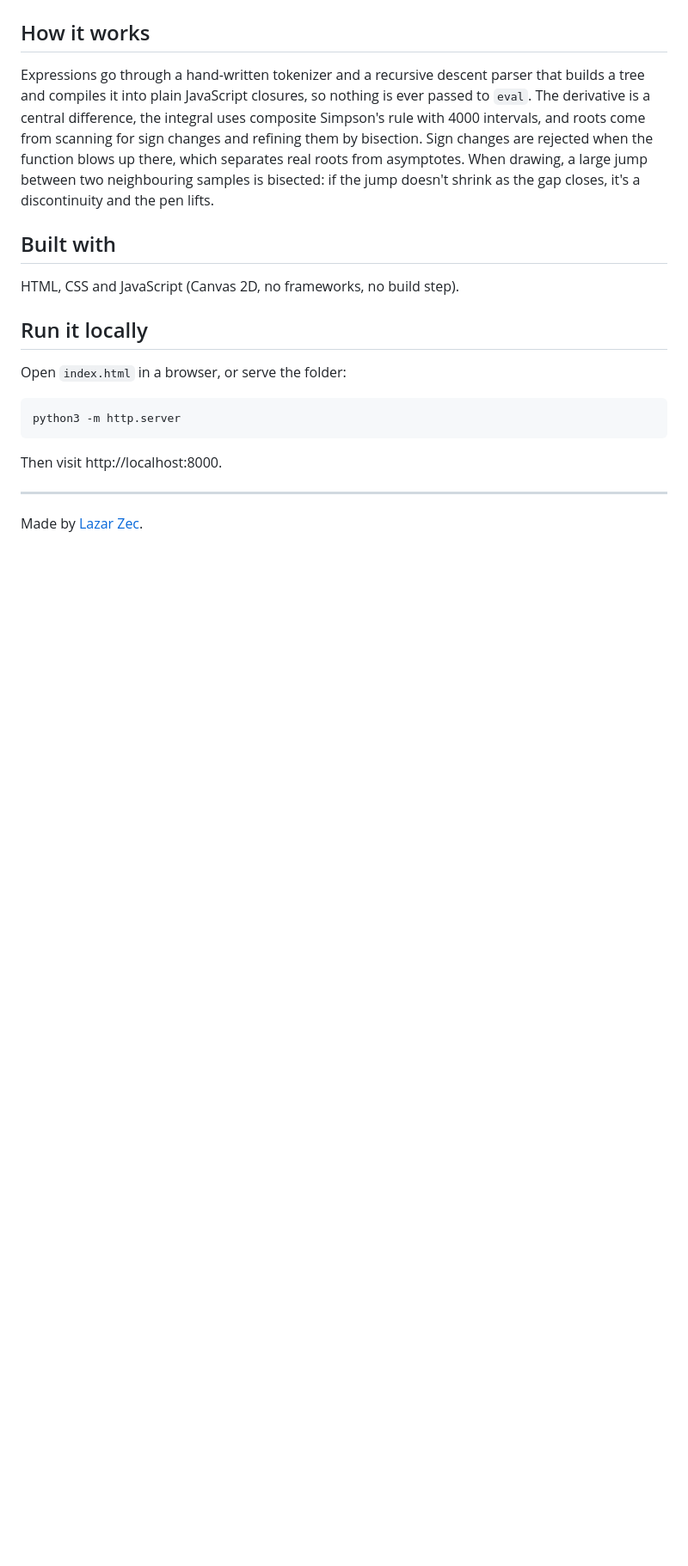
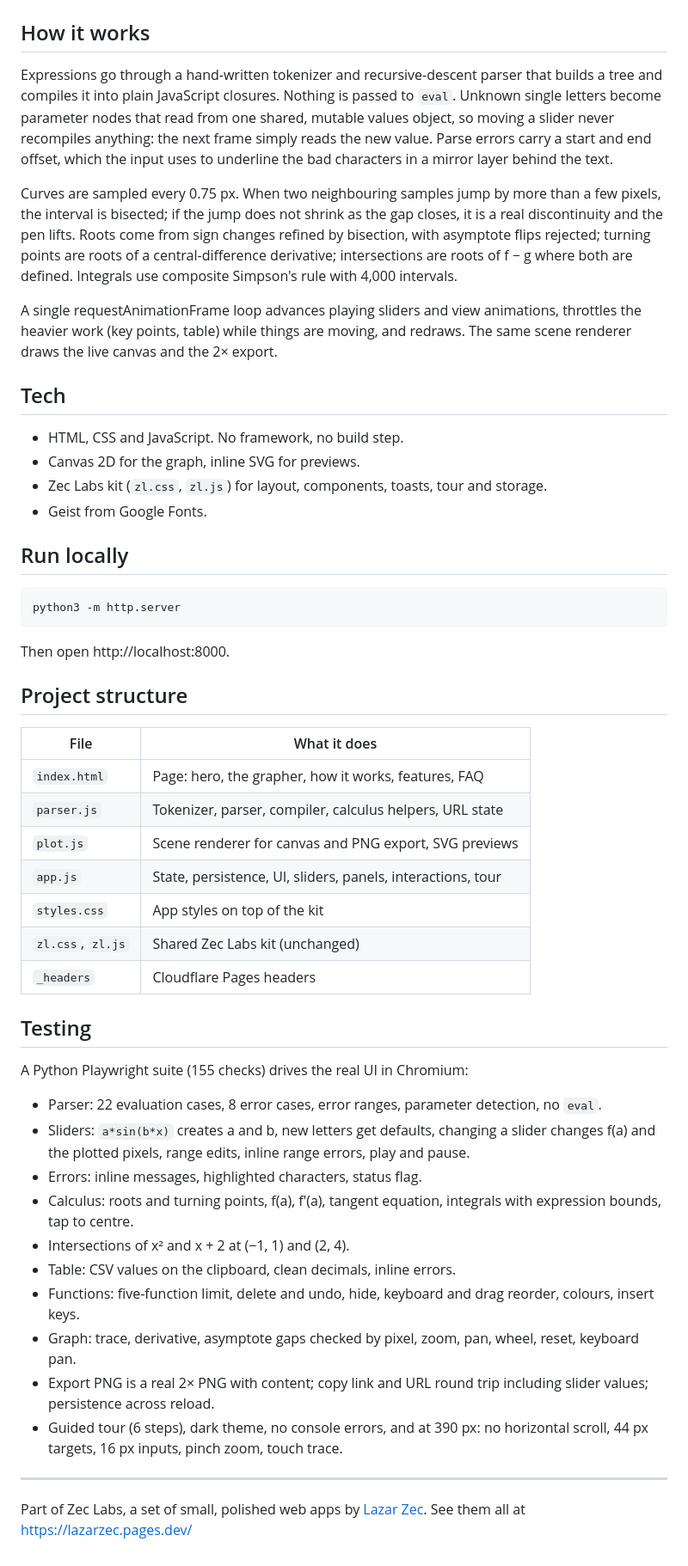
Before and after one commit to LAZARZEC18/plotline, a Markdown page: README.md, the part around one of its changes. Shown at 86% size. GitHub-like rendering; blank space fills up the shorter version.

````diff
--- a/README.md
+++ b/README.md
@@ -17,22 +41,54 @@ Graph up to three functions and overlay the derivative, a shaded definite integr
 
 ## How it works
 
-Expressions go through a hand-written tokenizer and a recursive descent parser that builds a tree and compiles it into plain JavaScript closures, so nothing is ever passed to `eval`. The derivative is a central difference, the integral uses composite Simpson's rule with 4000 intervals, and roots come from scanning for sign changes and refining them by bisection. Sign changes are rejected when the function blows up there, which separates real roots from asymptotes. When drawing, a large jump between two neighbouring samples is bisected: if the jump doesn't shrink as the gap closes, it's a discontinuity and the pen lifts.
+Expressions go through a hand-written tokenizer and recursive-descent parser that builds a tree and compiles it into plain JavaScript closures. Nothing is passed to `eval`. Unknown single letters become parameter nodes that read from one shared, mutable values object, so moving a slider never recompiles anything: the next frame simply reads the new value. Parse errors carry a start and end offset, which the input uses to underline the bad characters in a mirror layer behind the text.
 
-## Built with
+Curves are sampled every 0.75 px. When two neighbouring samples jump by more than a few pixels, the interval is bisected; if the jump does not shrink as the gap closes, it is a real discontinuity and the pen lifts. Roots come from sign changes refined by bisection, with asymptote flips rejected; turning points are roots of a central-difference derivative; intersections are roots of f − g where both are defined. Integrals use composite Simpson's rule with 4,000 intervals.
 
-HTML, CSS and JavaScript (Canvas 2D, no frameworks, no build step).
+A single requestAnimationFrame loop advances playing sliders and view animations, throttles the heavier work (key points, table) while things are moving, and redraws. The same scene renderer draws the live canvas and the 2× export.
 
-## Run it locally
+## Tech
 
-Open `index.html` in a browser, or serve the folder:
+- HTML, CSS and JavaScript. No framework, no build step.
+- Canvas 2D for the graph, inline SVG for previews.
+- Zec Labs kit (`zl.css`, `zl.js`) for layout, components, toasts, tour and storage.
+- Geist from Google Fonts.
+
+## Run locally
 
 ```
 python3 -m http.server
 ```
 
-Then visit http://localhost:8000.
+Then open http://localhost:8000.
+
+## Project structure
+
+| File | What it does |
+| --- | --- |
+| `index.html` | Page: hero, the grapher, how it works, features, FAQ |
+| `parser.js` | Tokenizer, parser, compiler, calculus helpers, URL state |
+| `plot.js` | Scene renderer for canvas and PNG export, SVG previews |
+| `app.js` | State, persistence, UI, sliders, panels, interactions, tour |
+| `styles.css` | App styles on top of the kit |
+| `zl.css`, `zl.js` | Shared Zec Labs kit (unchanged) |
+| `_headers` | Cloudflare Pages headers |
+
+## Testing
+
+A Python Playwright suite (155 checks) drives the real UI in Chromium:
+
+- Parser: 22 evaluation cases, 8 error cases, error ranges, parameter detection, no `eval`.
+- Sliders: `a*sin(b*x)` creates a and b, new letters get defaults, changing a slider changes f(a) and the plotted pixels, range edits, inline range errors, play and pause.
+- Errors: inline messages, highlighted characters, status flag.
+- Calculus: roots and turning points, f(a), f′(a), tangent equation, integrals with expression bounds, tap to centre.
+- Intersections of x² and x + 2 at (−1, 1) and (2, 4).
+- Table: CSV values on the clipboard, clean decimals, inline errors.
+- Functions: five-function limit, delete and undo, hide, keyboard and drag reorder, colours, insert keys.
+- Graph: trace, derivative, asymptote gaps checked by pixel, zoom, pan, wheel, reset, keyboard pan.
+- Export PNG is a real 2× PNG with content; copy link and URL round trip including slider values; persistence across reload.
+- Guided tour (6 steps), dark theme, no console errors, and at 390 px: no horizontal scroll, 44 px targets, 16 px inputs, pinch zoom, touch trace.
 
 ---
 
-Made by [Lazar Zec](https://github.com/LAZARZEC18).
+Part of Zec Labs, a set of small, polished web apps by [Lazar Zec](https://github.com/LAZARZEC18). See them all at https://lazarzec.pages.dev/
````
Also changed, not shown: other parts of README.md (+34 -10 lines), og.png (added), screenshot-dark.png (added), screenshot.png, 8 other files.
